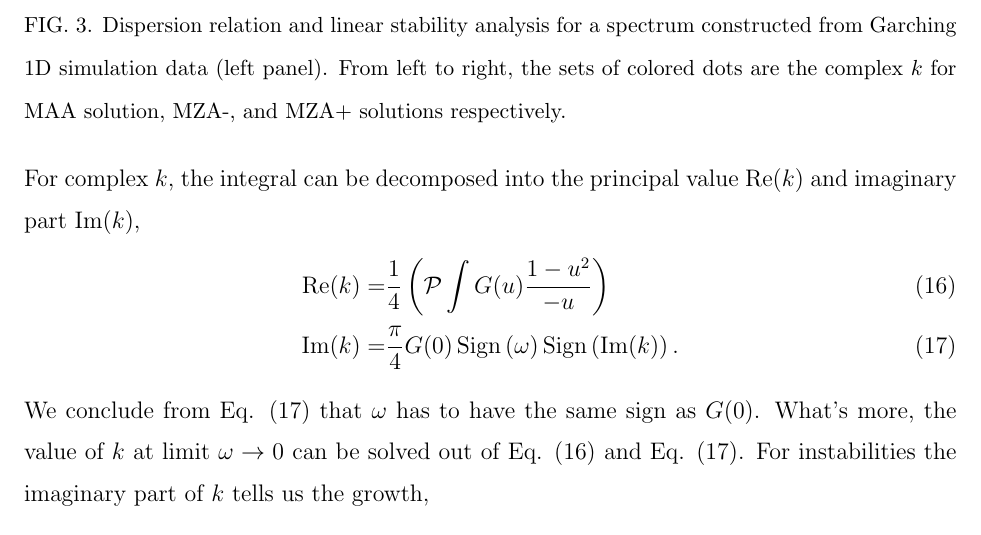
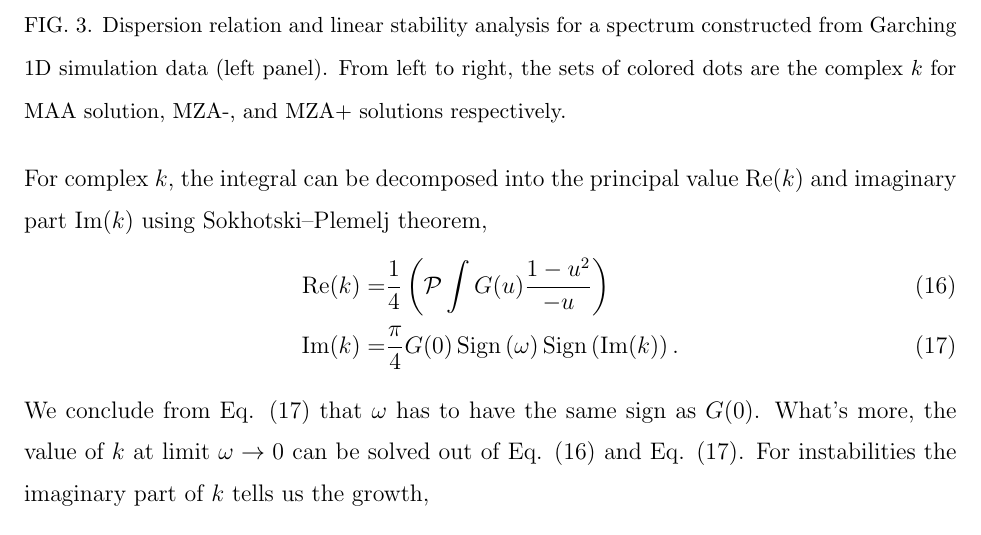
Before and after one commit to emptymalei/dispersion-relation-paper, a LaTeX paper (main.tex): part of page 8 of 10, cut so that both start at the same text. Compiled offline with pdfLaTeX.

Commit message:
added name of theorem

```diff
--- a/main.tex
+++ b/main.tex
@@ -324,7 +324,7 @@ where the $I_m$ is defined in the preceeding sections. Explicitly, we have to so
 \begin{equation}
    k = \frac{1}{4} \int G(u) \frac{ 1 - u^2 }{ \omega/k - u }.
 \end{equation}
-For complex $k$, the integral can be decomposed into the principal value $\operatorname{Re}(k)$ and imaginary part $\operatorname{Im}(k)$,
+For complex $k$, the integral can be decomposed into the principal value $\operatorname{Re}(k)$ and imaginary part $\operatorname{Im}(k)$ using Sokhotski–Plemelj theorem,
 \begin{align}
 \operatorname{Re}(k) =& \frac{1}{4}\left(  \mathcal{P} \int G(u) \frac{ 1 - u^2 }{  - u }  \right)\label{eqn-re-k-arbitrary-spectrum} \\
 \operatorname{Im}(k) =&  \frac{\pi}{4}G(0) \operatorname{Sign}\left( \omega \right) \operatorname{Sign}\left(  \operatorname{Im}(k)  \right).
```
